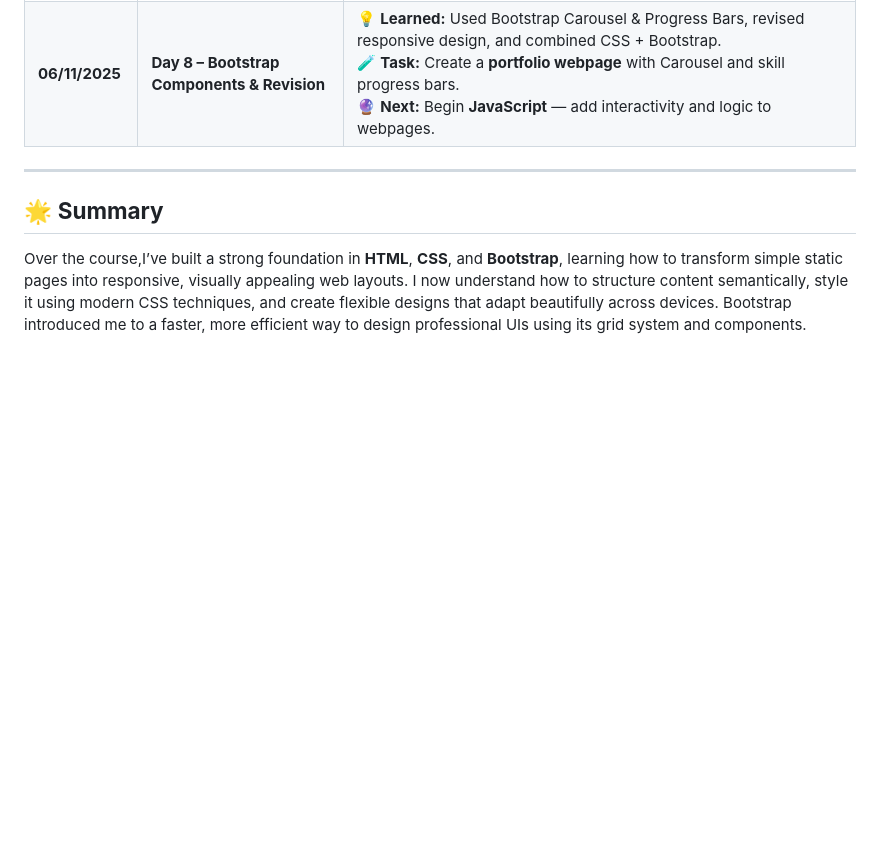
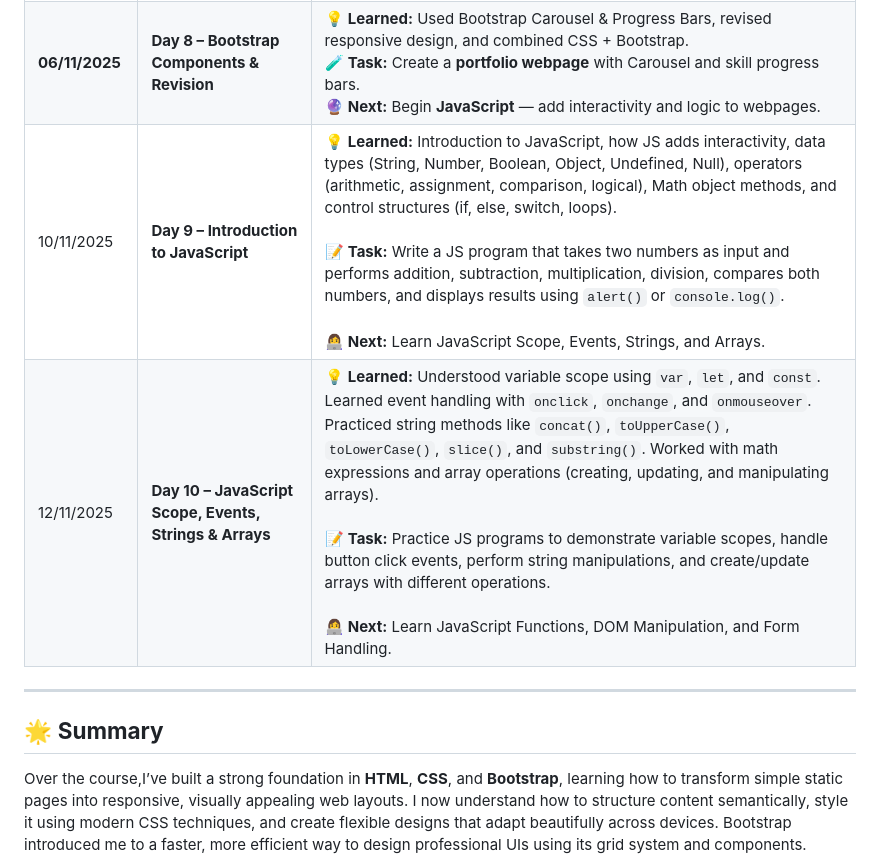
Before and after one commit to agrimaagrawal2/Frontend-Dev, a Markdown page: README.md, the part around the change. Drawn GitHub-style; blank space fills up the shorter version.

```diff
--- a/README.md
+++ b/README.md
@@ -13,7 +13,8 @@
 | **03/11/2025** | **Day 6 – Responsive CSS & Media Queries** | 💡 **Learned:** Responsive design principles, viewport units (vh, vw, rem), filters, and adaptive layouts.<br> 🧪 **Task:** Build a **responsive card layout** with hover animations.<br> 🔮 **Next:** Start **Bootstrap** — grids, utilities, and prebuilt components. |
 | **05/11/2025** | **Day 7 – Introduction to Bootstrap** | 💡 **Learned:** Bootstrap 5 setup, containers, rows, columns, and utility classes for spacing.<br> 🧪 **Task:** Develop a **responsive portfolio page** using Bootstrap grid system.<br> 🔮 **Next:** Explore Bootstrap components like Carousel and Progress Bars. |
 | **06/11/2025** | **Day 8 – Bootstrap Components & Revision** | 💡 **Learned:** Used Bootstrap Carousel & Progress Bars, revised responsive design, and combined CSS + Bootstrap.<br> 🧪 **Task:** Create a **portfolio webpage** with Carousel and skill progress bars.<br> 🔮 **Next:** Begin **JavaScript** — add interactivity and logic to webpages. |
-
+| 10/11/2025 | **Day 9 – Introduction to JavaScript**    | 💡 **Learned:** Introduction to JavaScript, how JS adds interactivity, data types (String, Number, Boolean, Object, Undefined, Null), operators (arithmetic, assignment, comparison, logical), Math object methods, and control structures (if, else, switch, loops). <br><br> 📝 **Task:** Write a JS program that takes two numbers as input and performs addition, subtraction, multiplication, division, compares both numbers, and displays results using `alert()` or `console.log()`. <br><br> 👩‍💻 **Next:** Learn JavaScript Scope, Events, Strings, and Arrays. |
+| 12/11/2025 | **Day 10 – JavaScript Scope, Events, Strings & Arrays** | 💡 **Learned:** Understood variable scope using `var`, `let`, and `const`. Learned event handling with `onclick`, `onchange`, and `onmouseover`. Practiced string methods like `concat()`, `toUpperCase()`, `toLowerCase()`, `slice()`, and `substring()`. Worked with math expressions and array operations (creating, updating, and manipulating arrays). <br><br> 📝 **Task:** Practice JS programs to demonstrate variable scopes, handle button click events, perform string manipulations, and create/update arrays with different operations. <br><br> 👩‍💻 **Next:** Learn JavaScript Functions, DOM Manipulation, and Form Handling. |
 ---
 
 ## 🌟 **Summary**
```
